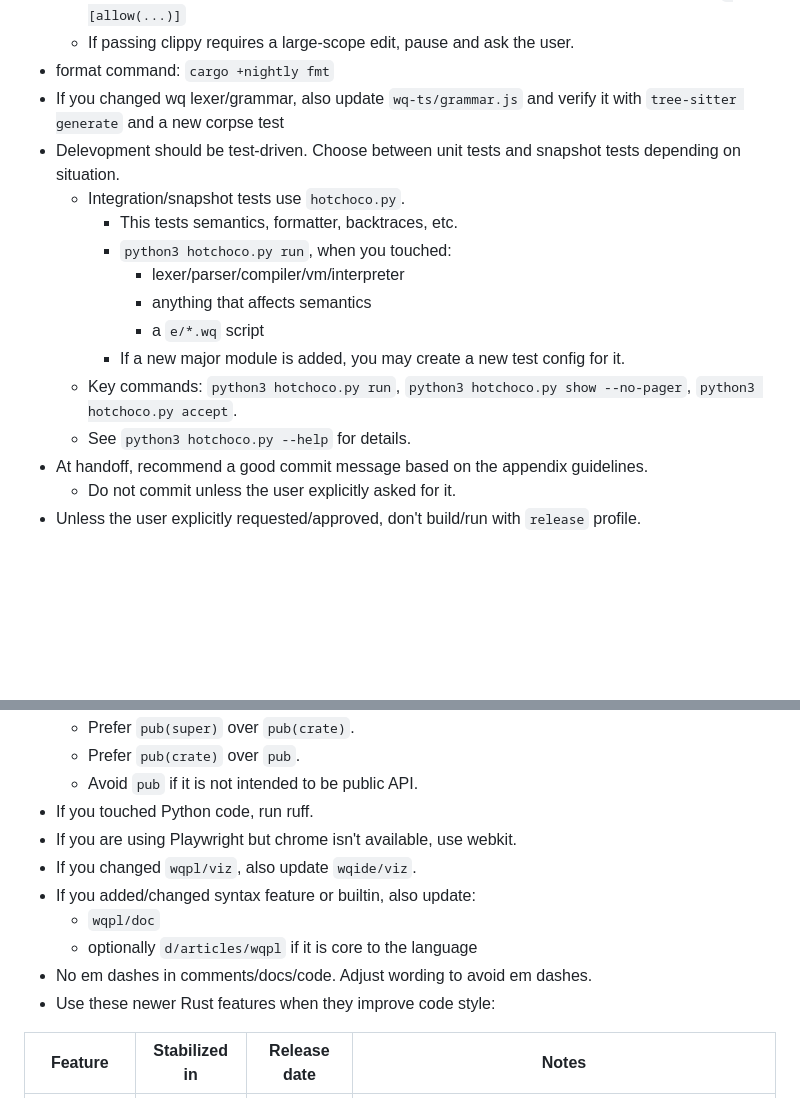
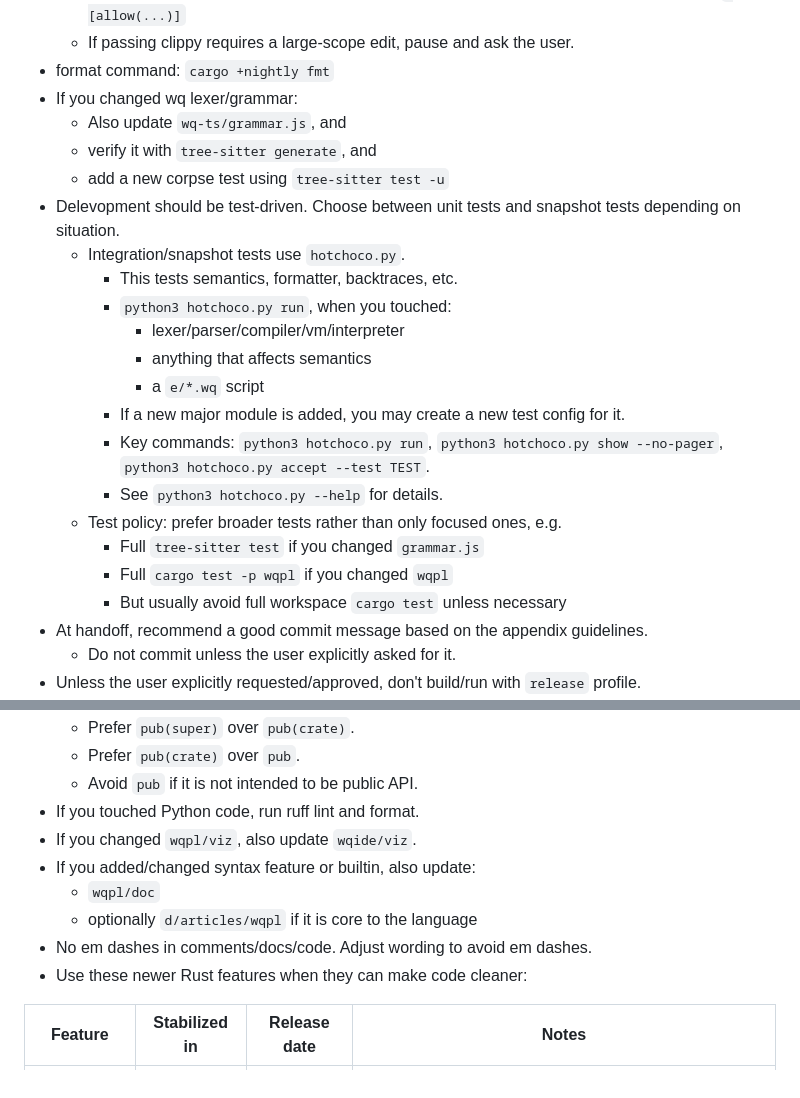
Before and after one commit to wqpl/wq, a Markdown page: AGENTS.md, 2 parts joined by grey strips. Rendered like a GitHub page; blank space fills up the shorter version.

```diff
--- a/AGENTS.md
+++ b/AGENTS.md
@@ -49,7 +49,10 @@
   - If you can't pass clippy by fixing code for any reason, ask the user whether it's fine to use `#[allow(...)]`
   - If passing clippy requires a large-scope edit, pause and ask the user.
 - format command: `cargo +nightly fmt`
-- If you changed wq lexer/grammar, also update `wq-ts/grammar.js` and verify it with `tree-sitter generate` and a new corpse test
+- If you changed wq lexer/grammar:
+  - Also update `wq-ts/grammar.js`, and
+  - verify it with `tree-sitter generate`, and
+  - add a new corpse test using `tree-sitter test -u`
 - Delevopment should be test-driven. Choose between unit tests and snapshot tests depending on situation.
   - Integration/snapshot tests use `hotchoco.py`.
     - This tests semantics, formatter, backtraces, etc.
@@ -58,8 +61,12 @@
       - anything that affects semantics
       - a `e/*.wq` script
     - If a new major module is added, you may create a new test config for it.
-  - Key commands: `python3 hotchoco.py run`, `python3 hotchoco.py show --no-pager`, `python3 hotchoco.py accept`.
-  - See `python3 hotchoco.py --help` for details.
+    - Key commands: `python3 hotchoco.py run`, `python3 hotchoco.py show --no-pager`, `python3 hotchoco.py accept --test TEST`.
+    - See `python3 hotchoco.py --help` for details.
+  - Test policy: prefer broader tests rather than only focused ones, e.g.
+    - Full `tree-sitter test` if you changed `grammar.js`
+    - Full `cargo test -p wqpl` if you changed `wqpl`
+    - But usually avoid full workspace `cargo test` unless necessary
 - At handoff, recommend a good commit message based on the appendix guidelines.
   - Do not commit unless the user explicitly asked for it.
 - Unless the user explicitly requested/approved, don't build/run with `release` profile.
@@ -79,14 +86,13 @@
   - Prefer `pub(super)` over `pub(crate)`.
   - Prefer `pub(crate)` over `pub`.
   - Avoid `pub` if it is not intended to be public API.
-- If you touched Python code, run ruff.
-- If you are using Playwright but chrome isn't available, use webkit.
+- If you touched Python code, run ruff lint and format.
 - If you changed `wqpl/viz`, also update `wqide/viz`.
 - If you added/changed syntax feature or builtin, also update:
   - `wqpl/doc`
   - optionally `d/articles/wqpl` if it is core to the language
 - No em dashes in comments/docs/code. Adjust wording to avoid em dashes.
-- Use these newer Rust features when they improve code style:
+- Use these newer Rust features when they can make code cleaner:
 
 | Feature         | Stabilized in | Release date | Notes                                                                                                 |
 | --------------- | ------------- | ------------ | ----------------------------------------------------------------------------------------------------- |
```
